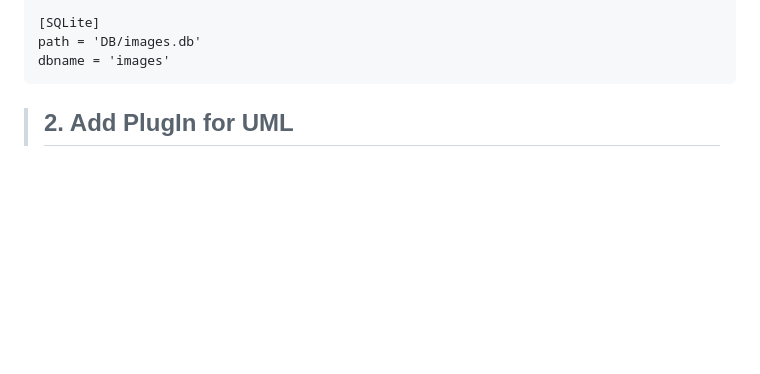
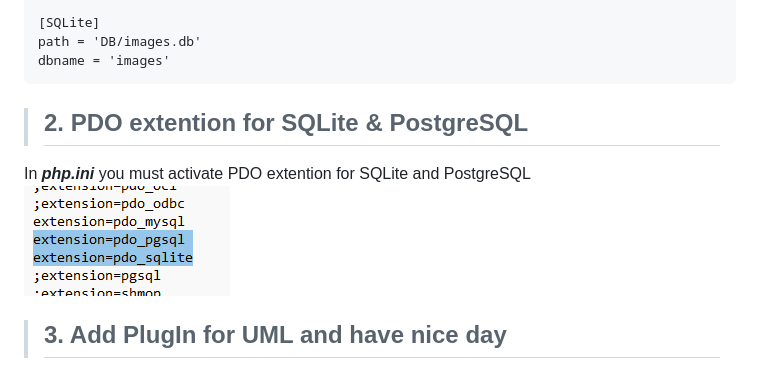
Before and after one commit to tonisun/Cologne-Picture-Gallery, a Markdown page: README.md, the part around the change. GitHub-like rendering; pictures changed too: out/assets/images/php.ini pdo extention.png (added); blank space fills up the shorter version.

Commit message:
README chng

```diff
--- a/README.md
+++ b/README.md
@@ -36,8 +36,12 @@ password = 'your_password'
 path = 'DB/images.db'
 dbname = 'images'
 </pre>
+>## 2. PDO extention for SQLite & PostgreSQL
+In ***php.ini*** you must activate PDO extention for SQLite and PostgreSQL
+![PDO_DBMS_extentions](/out/assets/images/php.ini%20pdo%20extention.png)
+<br>
 
-> ## 2. Add PlugIn for UML
+> ## 3. Add PlugIn for UML and have nice day
 [![PlantUML](/out/assets/images/PlantUML_hell.png)](https://plantuml.com/de/)
 
 >## Use Case Diagram
```
Also changed, not shown: 1 other file.
